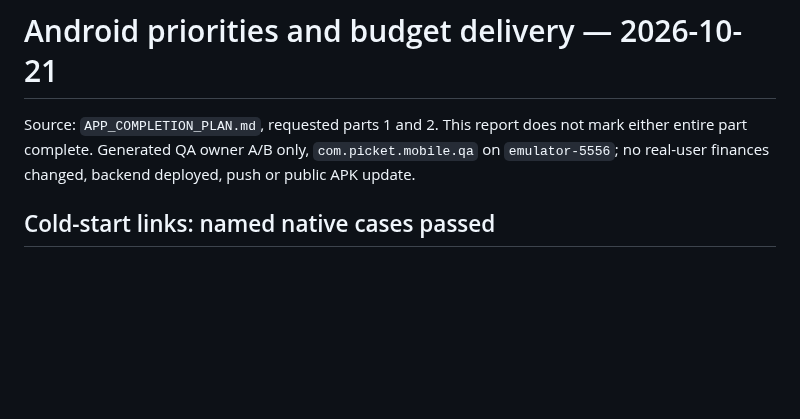
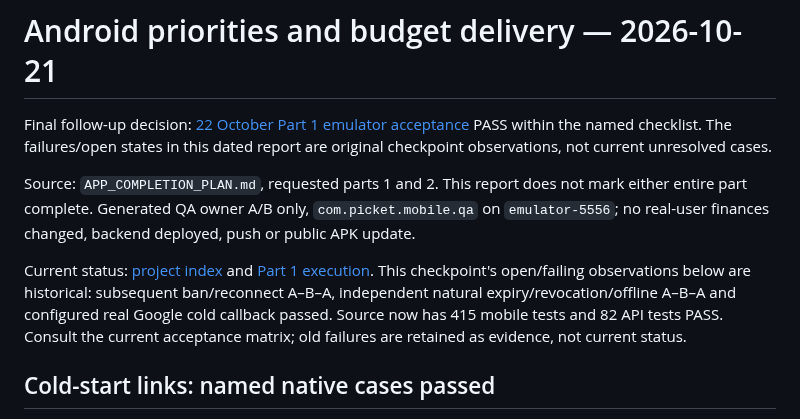
Before and after one commit to SonNPXSE183201/EXE201_PicKet, a Markdown page: docs/migration/PRIORITY_ANDROID_FOLLOWUP_20261021.md, the part around the change. GitHub-like rendering; blank space fills up the shorter version.

Commit message:
docs(android): label superseded priority failures as historical checkpoints
File: docs/migration/PRIORITY_ANDROID_FOLLOWUP_20261021.md

One-file commit requested by the project owner.
Validation: 415 mobile tests, 82 API tests, 8 landing tests, web lint/typecheck/auth tests; signed production build and live HTTPS checksum verified.
Phone and Play sandbox acceptance remain explicit owner inputs. Optional staff cleanup SQL passed local guards but was not run on production.

```diff
--- a/docs/migration/PRIORITY_ANDROID_FOLLOWUP_20261021.md
+++ b/docs/migration/PRIORITY_ANDROID_FOLLOWUP_20261021.md
@@ -1,6 +1,10 @@
 # Android priorities and budget delivery — 2026-10-21
 
+Final follow-up decision: [22 October Part 1 emulator acceptance](PART1_ACCEPTANCE_20261022.md) PASS within the named checklist. The failures/open states in this dated report are original checkpoint observations, not current unresolved cases.
+
 Source: `APP_COMPLETION_PLAN.md`, requested parts 1 and 2. This report does not mark either entire part complete. Generated QA owner A/B only, `com.picket.mobile.qa` on `emulator-5556`; no real-user finances changed, backend deployed, push or public APK update.
+
+Current status: [project index](../PROJECT_STATUS.md) and [Part 1 execution](PART1_CURRENT_EXECUTION_20261021.md). This checkpoint's open/failing observations below are historical: subsequent ban/reconnect A–B–A, independent natural expiry/revocation/offline A–B–A and configured real Google cold callback passed. Source now has 415 mobile tests and 82 API tests PASS. Consult the current acceptance matrix; old failures are retained as evidence, not current status.
 
 ## Cold-start links: named native cases passed
 
```
